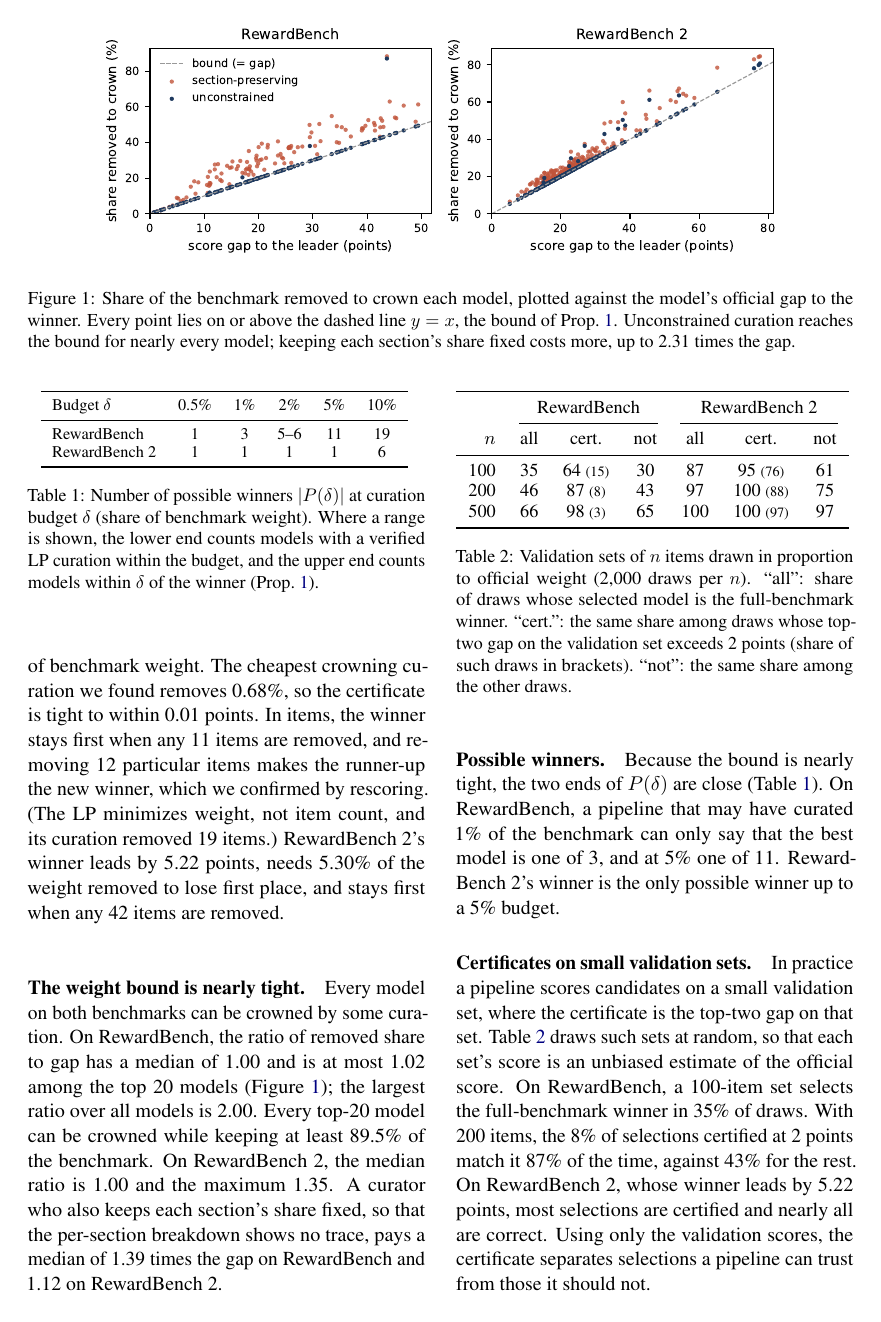
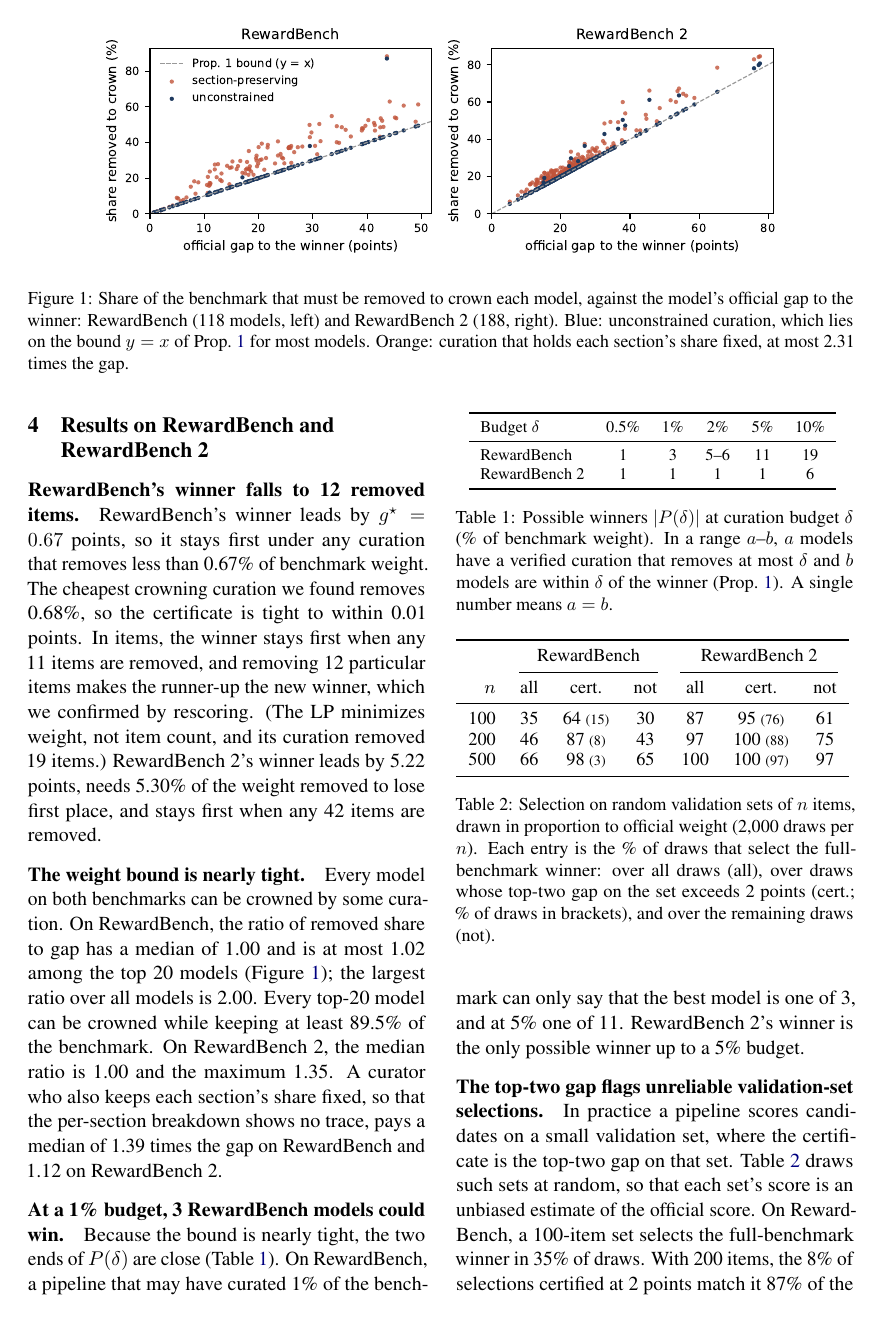
Before and after one commit to adrian-erlikhman/curated-to-win, a LaTeX paper (paper/main.tex): page 3 of 4. Compiled offline with pdfLaTeX.

Commit message:
Precise section titles, finding-led paragraph heads, tighter captions; figure says winner and labels the Prop. 1 bound
Co-Authored-By: Claude Opus 5.5 <noreply@anthropic.com>

```diff
--- a/paper/main.tex
+++ b/paper/main.tex
@@ -74,29 +72,33 @@
 \begin{figure*}[t]
 \centering
 \includegraphics[width=0.85\textwidth]{fig_cost}
-\caption{Share of the benchmark removed to crown each model, plotted against the model's official gap to the winner. Every point lies on or above the dashed line $y=x$, the bound of Prop.~\ref{prop:floor}. Unconstrained curation reaches the bound for nearly every model; keeping each section's share fixed costs more, up to \OneStratRatioMax{} times the gap.}
+\caption{Share of the benchmark that must be removed to crown each model, against the model's official gap to the winner: RewardBench (\OneModels{} models, left) and RewardBench~2 (\TwoModels{}, right). Blue: unconstrained curation, which lies on the bound $y=x$ of Prop.~\ref{prop:floor} for most models. Orange: curation that holds each section's share fixed, at most \OneStratRatioMax{} times the gap.}
 \label{fig:cost}
 \end{figure*}
 
-\paragraph{Certificates of the two winners.} RewardBench's winner leads by $g^\star=\OneCertGap$ points, so it stays first under any curation that removes less than \OneCertGap\% of benchmark weight. The cheapest crowning curation we found removes \OneCertLP\%, so the certificate is tight to within 0.01 points. In items, the winner stays first when any \OneCertItemsSafe{} items are removed, and removing \OneCertItems{} particular items makes the runner-up the new winner, which we confirmed by rescoring. (The LP minimizes weight, not item count, and its curation removed \OneCertLPItems{} items.) RewardBench~2's winner leads by \TwoCertGap{} points, needs \TwoCertLP\% of the weight removed to lose first place, and stays first when any \TwoCertItemsSafe{} items are removed.
+\paragraph{Possible-winner sets.} Let the curation budget $\delta$ be the largest share that may have been removed, and let $P(\delta)$ be the set of models that some curation removing at most $\delta$ can crown. By Prop.~\ref{prop:floor}, $P(\delta)$ contains only models within $\delta$ of the winner, $P(\delta)\subseteq\{m: S_a-S_m\le\delta\}$. Every model whose verified LP cost is at most $\delta$ is in $P(\delta)$. Together these bound the size of $P(\delta)$ from both sides.
+
+\section{Results on RewardBench and RewardBench~2}
+
+\paragraph{RewardBench's winner falls to \OneCertItems{} removed items.} RewardBench's winner leads by $g^\star=\OneCertGap$ points, so it stays first under any curation that removes less than \OneCertGap\% of benchmark weight. The cheapest crowning curation we found removes \OneCertLP\%, so the certificate is tight to within 0.01 points. In items, the winner stays first when any \OneCertItemsSafe{} items are removed, and removing \OneCertItems{} particular items makes the runner-up the new winner, which we confirmed by rescoring. (The LP minimizes weight, not item count, and its curation removed \OneCertLPItems{} items.) RewardBench~2's winner leads by \TwoCertGap{} points, needs \TwoCertLP\% of the weight removed to lose first place, and stays first when any \TwoCertItemsSafe{} items are removed.
 
 \paragraph{The weight bound is nearly tight.} Every model on both benchmarks can be crowned by some curation. On RewardBench, the ratio of removed share to gap has a median of \OneFreeRatioMedian{} and is at most \OneFreeRatioTopTwentyMax{} among the top 20 models (Figure~\ref{fig:cost}); the largest ratio over all models is \OneFreeRatioMax{}. Every top-20 model can be crowned while keeping at least \OneFreeKeepTopTwentyMin\% of the benchmark. On RewardBench~2, the median ratio is \TwoFreeRatioMedian{} and the maximum \TwoFreeRatioMax{}. A curator who also keeps each section's share fixed, so that the per-section breakdown shows no trace, pays a median of \OneStratRatioMedian{} times the gap on RewardBench and \TwoStratRatioMedian{} on RewardBench~2.
 
 \begin{table}[t]
 \centering\small
 \input{table_plausible}
-\caption{Number of possible winners $|P(\delta)|$ at curation budget $\delta$ (share of benchmark weight). Where a range is shown, the lower end counts models with a verified LP curation within the budget, and the upper end counts models within $\delta$ of the winner (Prop.~\ref{prop:floor}).}
+\caption{Possible winners $|P(\delta)|$ at curation budget $\delta$ (\% of benchmark weight). In a range $a$--$b$, $a$ models have a verified curation that removes at most $\delta$ and $b$ models are within $\delta$ of the winner (Prop.~\ref{prop:floor}). A single number means $a=b$.}
 \label{tab:plausible}
 \end{table}
 
-\paragraph{Possible winners.} Because the bound is nearly tight, the two ends of $P(\delta)$ are close (Table~\ref{tab:plausible}). On RewardBench, a pipeline that may have curated 1\% of the benchmark can only say that the best model is one of \OnePlausOneLo{}, and at 5\% one of \OnePlausFiveLo{}. RewardBench~2's winner is the only possible winner up to a 5\% budget.
+\paragraph{At a 1\% budget, \OnePlausOneLo{} RewardBench models could win.} Because the bound is nearly tight, the two ends of $P(\delta)$ are close (Table~\ref{tab:plausible}). On RewardBench, a pipeline that may have curated 1\% of the benchmark can only say that the best model is one of \OnePlausOneLo{}, and at 5\% one of \OnePlausFiveLo{}. RewardBench~2's winner is the only possible winner up to a 5\% budget.
 
 \begin{table}[t]
 \centering\small
 \resizebox{\columnwidth}{!}{\input{table_valcert}}
-\caption{Validation sets of $n$ items drawn in proportion to official weight (2{,}000 draws per $n$). ``all'': share of draws whose selected model is the full-benchmark winner. ``cert.'': the same share among draws whose top-two gap on the validation set exceeds 2 points (share of such draws in brackets). ``not'': the same share among the other draws.}
+\caption{Selection on random validation sets of $n$ items, drawn in proportion to official weight (2{,}000 draws per $n$). Each entry is the \% of draws that select the full-benchmark winner: over all draws (all), over draws whose top-two gap on the set exceeds 2 points (cert.; \% of draws in brackets), and over the remaining draws (not).}
 \label{tab:valcert}
 \end{table}
 
-\paragraph{Certificates on small validation sets.} In practice a pipeline scores candidates on a small validation set, where the certificate is the top-two gap on that set. Table~\ref{tab:valcert} draws such sets at random, so that each set's score is an unbiased estimate of the official score. On RewardBench, a 100-item set selects the full-benchmark winner in \OneValHundred\% of draws. With 200 items, the \OneValTwoHundredCertShare\% of selections certified at 2 points match it \OneValTwoHundredCert\% of the time, against \OneValTwoHundredUncert\% for the rest. On RewardBench~2, whose winner leads by \TwoCertGap{} points, most selections are certified and nearly all are correct. Using only the validation scores, the certificate separates selections a pipeline can trust from those it should not.
+\paragraph{The top-two gap flags unreliable validation-set selections.} In practice a pipeline scores candidates on a small validation set, where the certificate is the top-two gap on that set. Table~\ref{tab:valcert} draws such sets at random, so that each set's score is an unbiased estimate of the official score. On RewardBench, a 100-item set selects the full-benchmark winner in \OneValHundred\% of draws. With 200 items, the \OneValTwoHundredCertShare\% of selections certified at 2 points match it \OneValTwoHundredCert\% of the time, against \OneValTwoHundredUncert\% for the rest. On RewardBench~2, whose winner leads by \TwoCertGap{} points, most selections are certified and nearly all are correct. Using only the validation scores, the certificate separates selections a pipeline can trust from those it should not.
 
```
Also changed, not shown: paper/fig_cost.pdf, paper/main.pdf, paper/main.tex (14 more changed lines), 1 other file.
